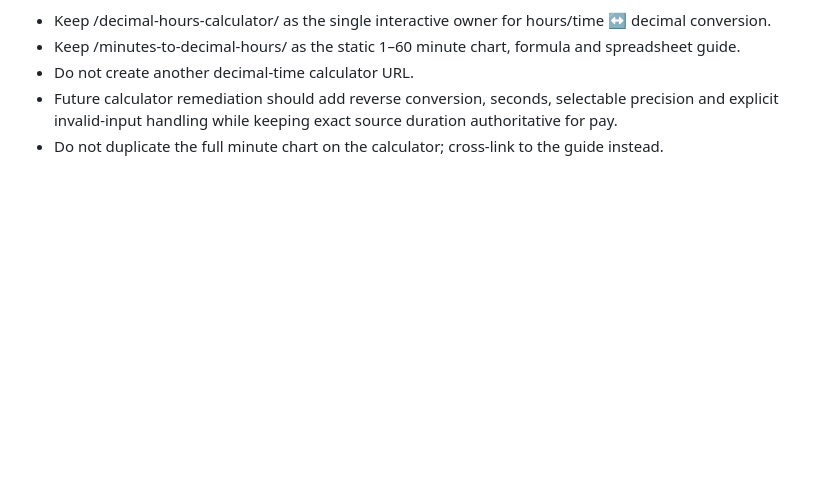
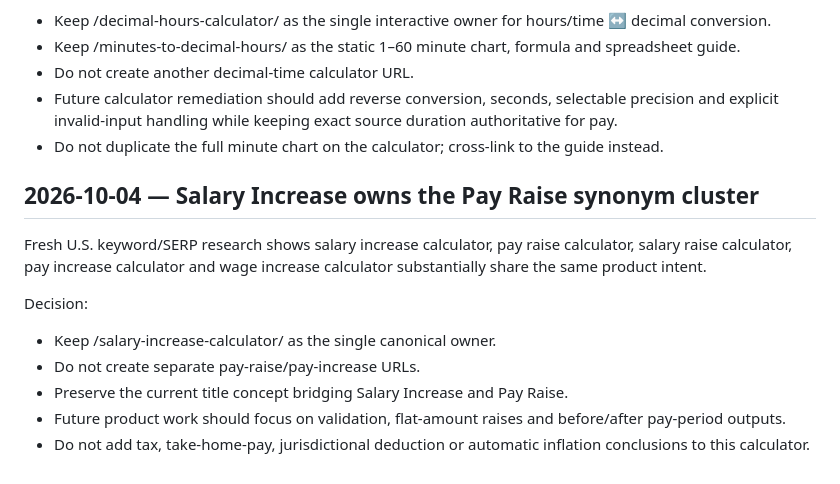
Before and after one commit to GrithX-Solutions/hostedtimesheets.com, a Markdown page: DECISIONS.md, the part around the change. Drawn GitHub-style; blank space fills up the shorter version.

Commit message:
Record salary increase canonical ownership

```diff
--- a/DECISIONS.md
+++ b/DECISIONS.md
@@ -106,3 +106,15 @@ Decision:
 - Do not create another decimal-time calculator URL.
 - Future calculator remediation should add reverse conversion, seconds, selectable precision and explicit invalid-input handling while keeping exact source duration authoritative for pay.
 - Do not duplicate the full minute chart on the calculator; cross-link to the guide instead.
+
+
+## 2026-10-04 — Salary Increase owns the Pay Raise synonym cluster
+
+Fresh U.S. keyword/SERP research shows salary increase calculator, pay raise calculator, salary raise calculator, pay increase calculator and wage increase calculator substantially share the same product intent.
+
+Decision:
+- Keep /salary-increase-calculator/ as the single canonical owner.
+- Do not create separate pay-raise/pay-increase URLs.
+- Preserve the current title concept bridging Salary Increase and Pay Raise.
+- Future product work should focus on validation, flat-amount raises and before/after pay-period outputs.
+- Do not add tax, take-home-pay, jurisdictional deduction or automatic inflation conclusions to this calculator.
```
